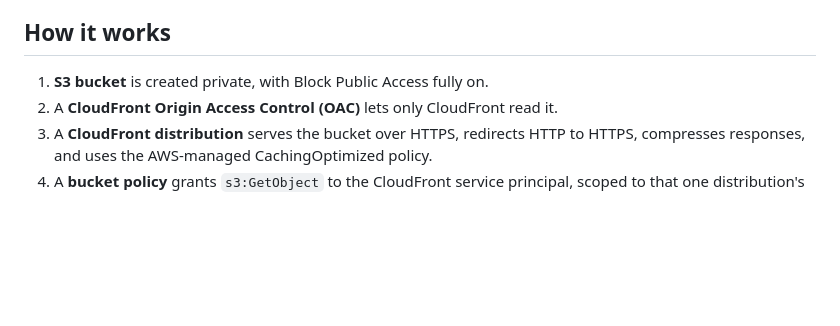
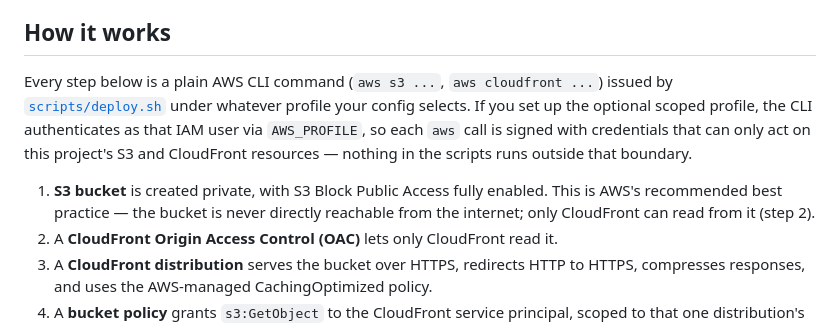
Before and after one commit to bborofka/aws-claude-code-static-site-starter, a Markdown page: README.md, the part around the change. Drawn GitHub-style; blank space fills up the shorter version.

Commit message:
Expand How it works: scoped-profile CLI flow + Block Public Access
Add an intro explaining each step is an AWS CLI call signed under the
configured (optionally scoped) profile, and note that S3 Block Public
Access is AWS best practice.

Co-Authored-By: Claude Opus 4.8 <noreply@anthropic.com>

```diff
--- a/README.md
+++ b/README.md
@@ -167,7 +167,16 @@ can fall in the AWS Free Tier. Always check current AWS pricing for your usage.
 
 ## How it works
 
-1. **S3 bucket** is created private, with Block Public Access fully on.
+Every step below is a plain AWS CLI command (`aws s3 ...`, `aws cloudfront ...`)
+issued by [`scripts/deploy.sh`](scripts/deploy.sh) under whatever profile your
+config selects. If you set up the optional scoped profile, the CLI authenticates
+as that IAM user via `AWS_PROFILE`, so each `aws` call is signed with
+credentials that can only act on this project's S3 and CloudFront resources —
+nothing in the scripts runs outside that boundary.
+
+1. **S3 bucket** is created private, with S3 Block Public Access fully enabled.
+   This is AWS's recommended best practice — the bucket is never directly
+   reachable from the internet; only CloudFront can read from it (step 2).
 2. A **CloudFront Origin Access Control (OAC)** lets only CloudFront read it.
 3. A **CloudFront distribution** serves the bucket over HTTPS, redirects HTTP
    to HTTPS, compresses responses, and uses the AWS-managed CachingOptimized
```
